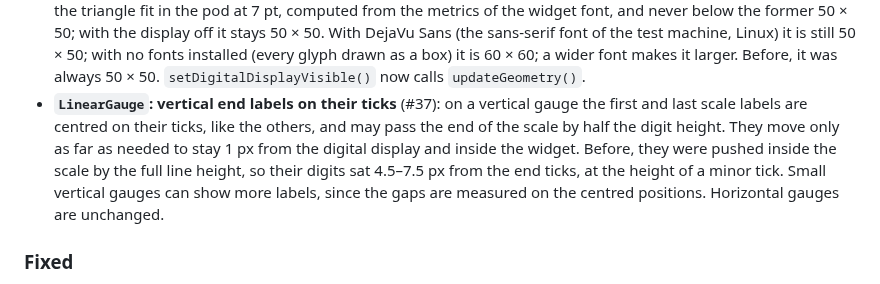
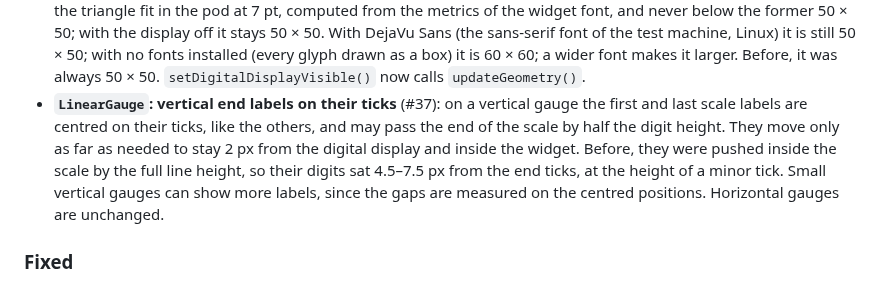
Before and after one commit to paolosereno/QtIndustrialWidgets, a Markdown page: CHANGELOG.md, the part around the change. Drawn GitHub-style.

```diff
--- a/CHANGELOG.md
+++ b/CHANGELOG.md
@@ -38,7 +38,7 @@ and this project adheres to [Semantic Versioning](https://semver.org/spec/v2.0.0
 - **`CircularBargraph`: out-of-range readout** (#167): the readout shows a triangle pointing up or down, painted as a shape, and the input itself (for example `▲ 120.0` on a 0–100 range), or `>max` / `<min` for ±Inf, as in `RadialGauge` and `LinearGauge`. Before, it showed the bound after a `>` / `<` character (`>100.0`), which was also wider than the pod and covered the lit segments.
 - **`CircularBargraph`: the readout fits in the pod** (#167): the value is drawn at 7 pt or more, smaller than before only when the text would leave the pod, and never cut or shortened. When it does not fit, the unit is left out first, then the number; `---` (Invalid) and the triangle (Underrange, Overrange) are always shown, so only a valid readout may disappear. The pod is drawn at every size; before, pod and readout were left out below 54 × 54.
 - **`CircularBargraph::minimumSizeHint()`** (#167): with the digital display on, it is the smallest size at which `---` and the triangle fit in the pod at 7 pt, computed from the metrics of the widget font, and never below the former 50 × 50; with the display off it stays 50 × 50. With DejaVu Sans (the sans-serif font of the test machine, Linux) it is still 50 × 50; with no fonts installed (every glyph drawn as a box) it is 60 × 60; a wider font makes it larger. Before, it was always 50 × 50. `setDigitalDisplayVisible()` now calls `updateGeometry()`.
-- **`LinearGauge`: vertical end labels on their ticks** (#37): on a vertical gauge the first and last scale labels are centred on their ticks, like the others, and may pass the end of the scale by half the digit height. They move only as far as needed to stay 1 px from the digital display and inside the widget. Before, they were pushed inside the scale by the full line height, so their digits sat 4.5–7.5 px from the end ticks, at the height of a minor tick. Small vertical gauges can show more labels, since the gaps are measured on the centred positions. Horizontal gauges are unchanged.
+- **`LinearGauge`: vertical end labels on their ticks** (#37): on a vertical gauge the first and last scale labels are centred on their ticks, like the others, and may pass the end of the scale by half the digit height. They move only as far as needed to stay 2 px from the digital display and inside the widget. Before, they were pushed inside the scale by the full line height, so their digits sat 4.5–7.5 px from the end ticks, at the height of a minor tick. Small vertical gauges can show more labels, since the gaps are measured on the centred positions. Horizontal gauges are unchanged.
 
 ### Fixed
 - **vcpkg port** (#147): `portfile.cmake` carries the SHA512 of the `v2.5.1` tag archive (the tagged commit still had the `v2.5.0` hash, since the hash can be computed only after the tag).
```
Also changed, not shown: docs/images/linear-gauge-invalid.png, docs/images/linear-gauge-thermometer.png, 6 other files.
